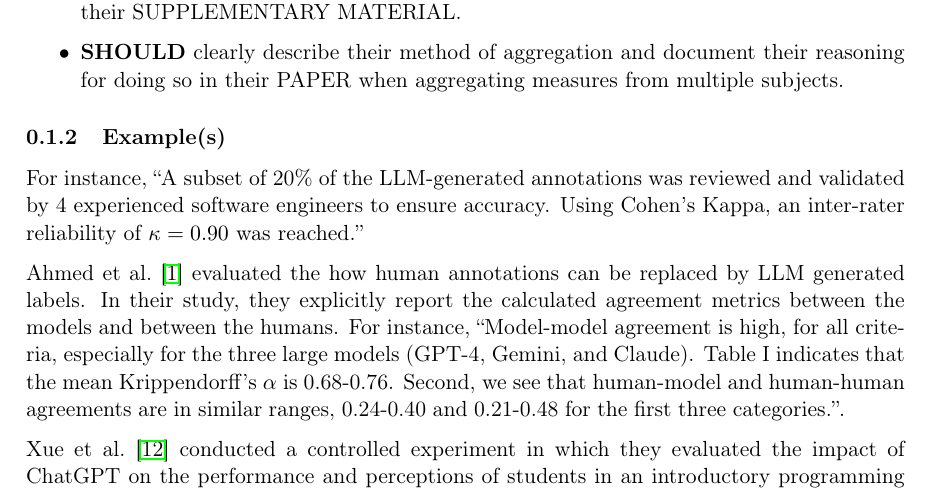
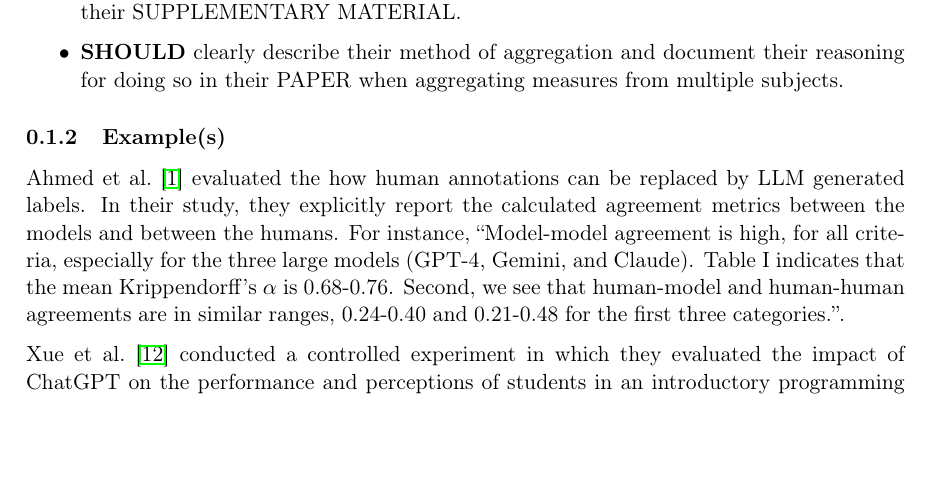
Before and after one commit to se-uhd/llm-guidelines-website, a LaTeX document (guidelines/_sources/05_use-human-validation-for-llm-outputs.tex): part of page 2 of 5, cut so that both start at the same text, the shorter picture padded with empty space. Compiled offline with pdfLaTeX.

Commit message:
Remove example without citation

```diff
--- a/guidelines/_sources/05_use-human-validation-for-llm-outputs.tex
+++ b/guidelines/_sources/05_use-human-validation-for-llm-outputs.tex
@@ -61,8 +61,6 @@ When reporting the results of the human validation, researchers
 
 \subsubsection{Example(s)}
 
-For instance, ``A subset of 20\% of the LLM-generated annotations was reviewed and validated by 4 experienced software engineers to ensure accuracy. Using Cohen's Kappa, an inter-rater reliability of $\kappa = 0.90$ was reached.''
-
 Ahmed et al.~\cite{DBLP:journals/corr/abs-2408-05534} evaluated the how human annotations can be replaced by LLM generated labels.
 In their study, they explicitly report the calculated agreement metrics between the models and between the humans.
 For instance, ``Model-model agreement is high, for all criteria, especially for the three large models (GPT-4, Gemini, and Claude). Table I indicates that the mean Krippendorff’s $\alpha$ is 0.68-0.76.
```
